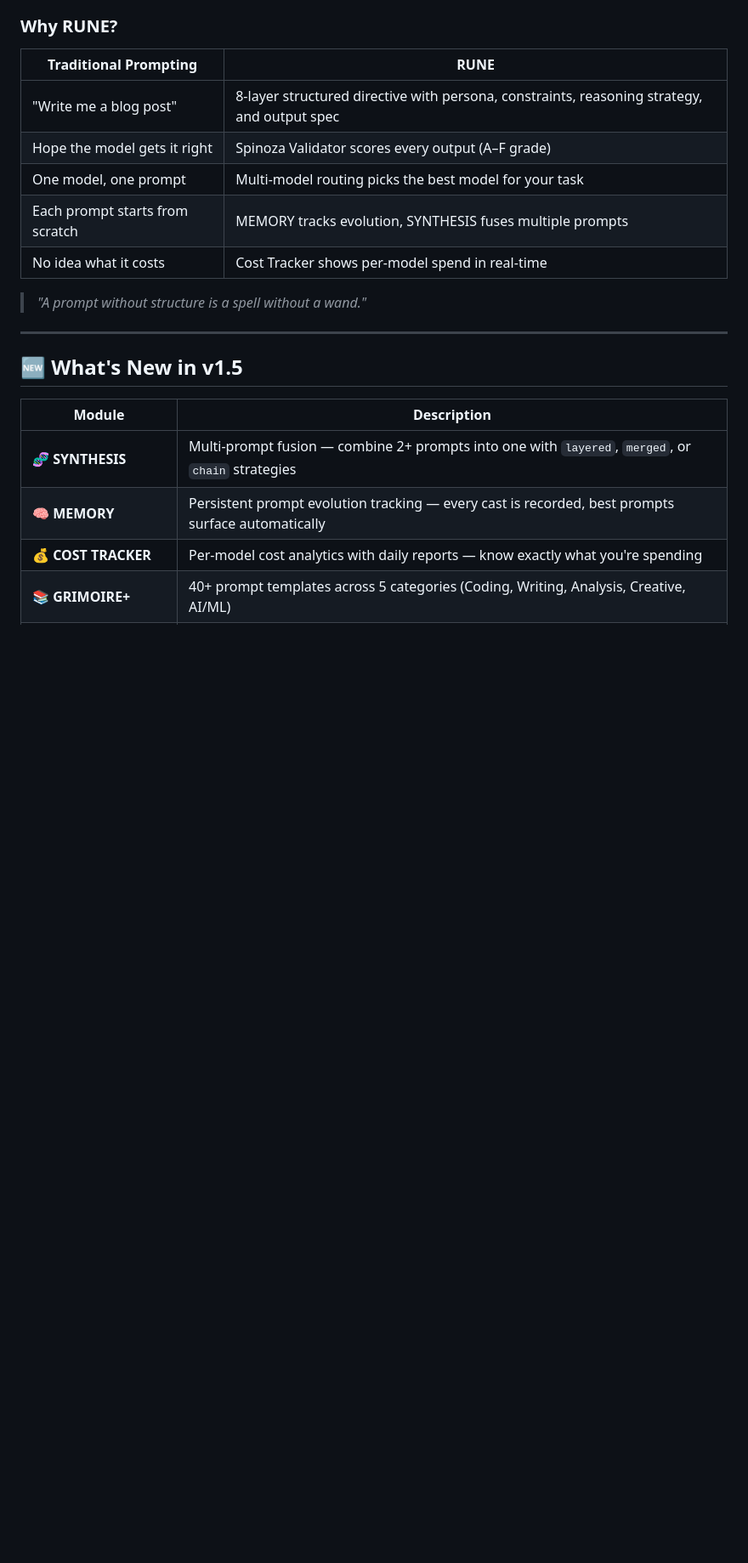
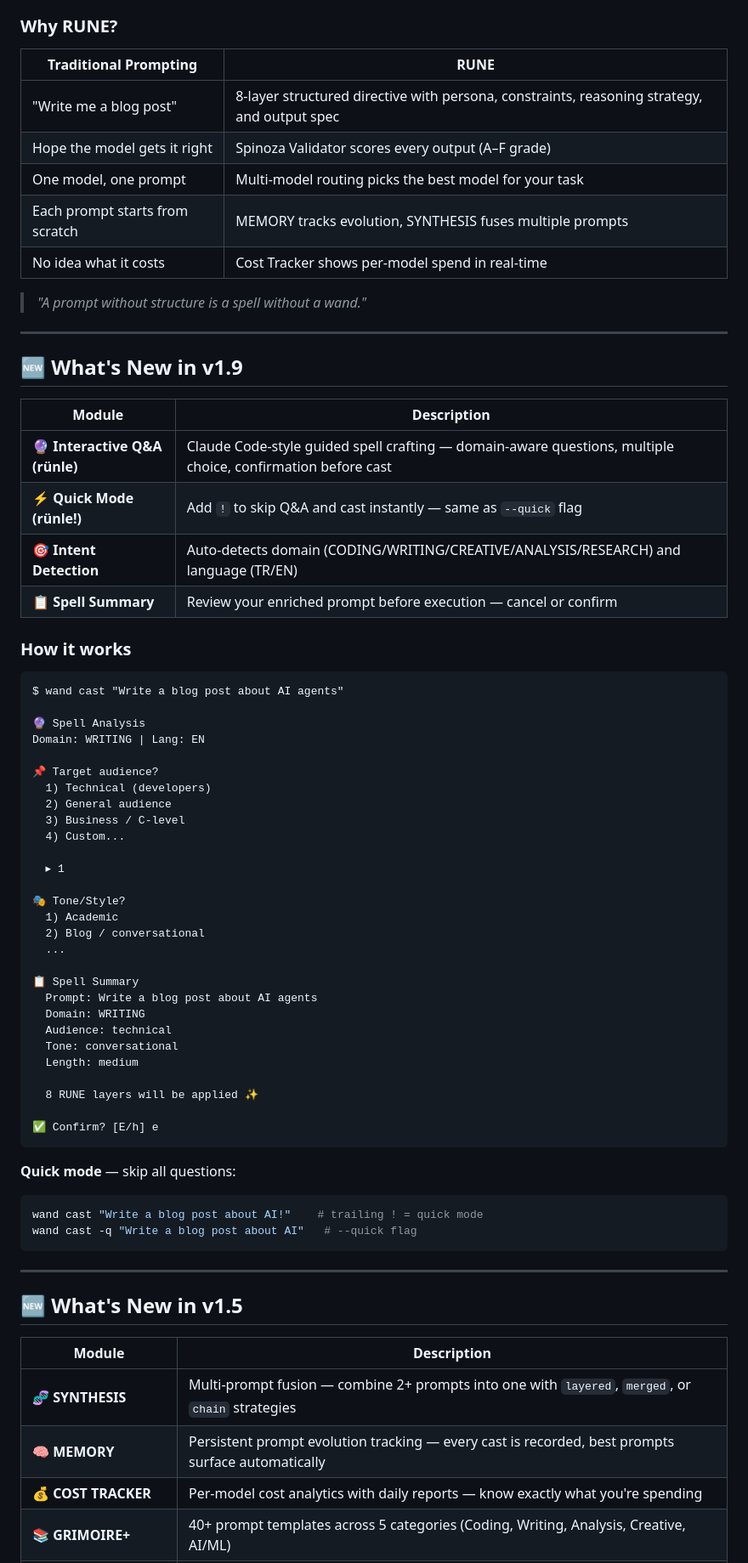
Before and after one commit to neurabytelabs/rune, a Markdown page: README.md, the part around one of its changes. Shown at 85% size. GitHub-like rendering; blank space fills up the shorter version.

Commit message:
docs: update README with interactive Q&A (rünle) and quick mode (v1.9)
- New 'What's New in v1.9' section with interactive flow example
- Updated CLI reference with quick mode (! and --quick)
- Added Interactive Q&A and Quick Mode to features table
- Updated roadmap with v1.9 milestones
- Added OpenClaw skill install command

````diff
--- a/README.md
+++ b/README.md
@@ -63,6 +63,56 @@ You don't need to be a developer. You don't need to understand AI. RUNE teaches
 | No idea what it costs | Cost Tracker shows per-model spend in real-time |
 
 > *"A prompt without structure is a spell without a wand."*
+
+---
+
+## 🆕 What's New in v1.9
+
+| Module | Description |
+|--------|-------------|
+| 🔮 **Interactive Q&A (rünle)** | Claude Code-style guided spell crafting — domain-aware questions, multiple choice, confirmation before cast |
+| ⚡ **Quick Mode (rünle!)** | Add `!` to skip Q&A and cast instantly — same as `--quick` flag |
+| 🎯 **Intent Detection** | Auto-detects domain (CODING/WRITING/CREATIVE/ANALYSIS/RESEARCH) and language (TR/EN) |
+| 📋 **Spell Summary** | Review your enriched prompt before execution — cancel or confirm |
+
+### How it works
+
+```
+$ wand cast "Write a blog post about AI agents"
+
+🔮 Spell Analysis
+Domain: WRITING | Lang: EN
+
+📌 Target audience?
+  1) Technical (developers)
+  2) General audience
+  3) Business / C-level
+  4) Custom...
+
+  ▸ 1
+
+🎭 Tone/Style?
+  1) Academic
+  2) Blog / conversational
+  ...
+
+📋 Spell Summary
+  Prompt: Write a blog post about AI agents
+  Domain: WRITING
+  Audience: technical
+  Tone: conversational
+  Length: medium
+
+  8 RUNE layers will be applied ✨
+
+✅ Confirm? [E/h] e
+```
+
+**Quick mode** — skip all questions:
+```bash
+wand cast "Write a blog post about AI!"    # trailing ! = quick mode
+wand cast -q "Write a blog post about AI"   # --quick flag
+```
 
 ---
 
````
Also changed, not shown: other parts of README.md (+15 -4 lines).
